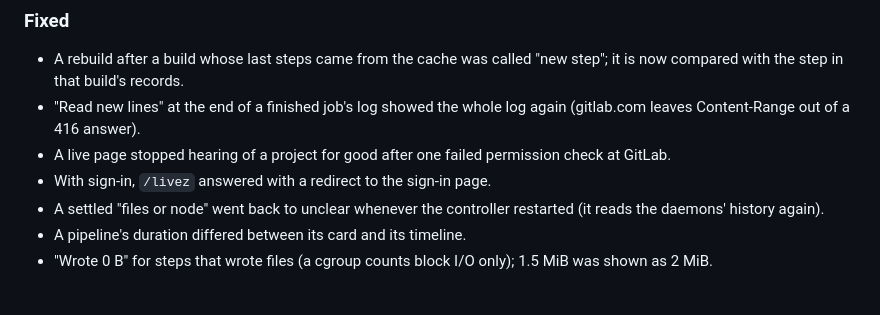
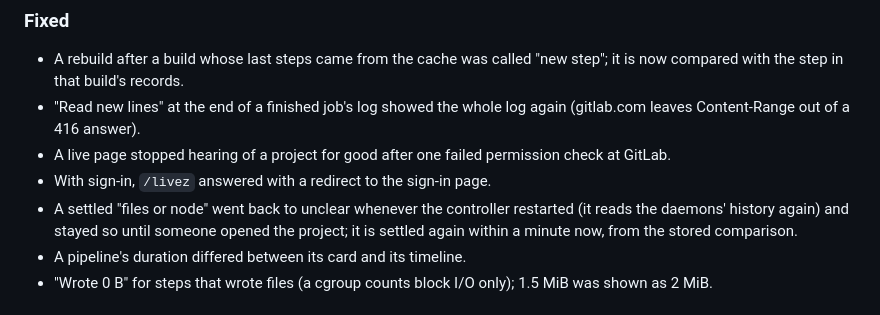
Before and after one commit to hoobiboobi/ci-accelerator, a Markdown page: CHANGELOG.md, the part around the change. GitHub-like rendering.

Commit message:
changelog: what a restart does to settled rebuilds now

```diff
--- a/CHANGELOG.md
+++ b/CHANGELOG.md
@@ -147,7 +147,9 @@ workflow copies them into the GitHub release.
   permission check at GitLab.
 - With sign-in, `/livez` answered with a redirect to the sign-in page.
 - A settled "files or node" went back to unclear whenever the controller
-  restarted (it reads the daemons' history again).
+  restarted (it reads the daemons' history again) and stayed so until
+  someone opened the project; it is settled again within a minute now,
+  from the stored comparison.
 - A pipeline's duration differed between its card and its timeline.
 - "Wrote 0 B" for steps that wrote files (a cgroup counts block I/O only);
   1.5 MiB was shown as 2 MiB.
```
